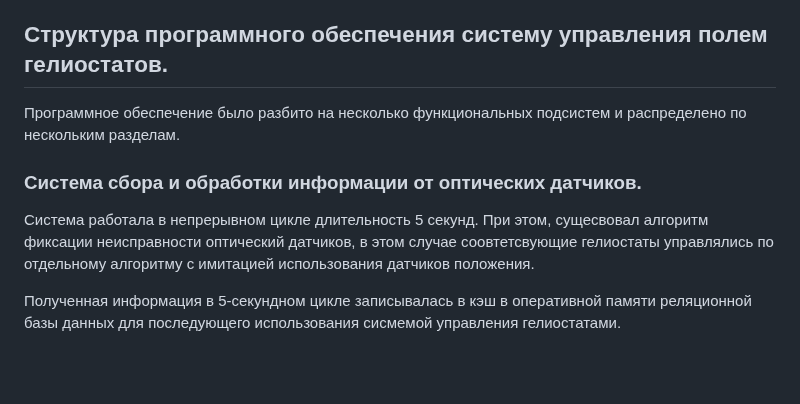
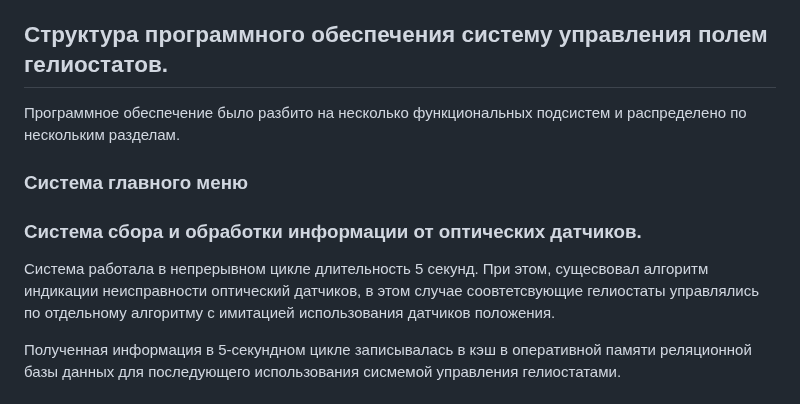
Before and after one commit to SolarWind1956/opencv-wasm-emscripten, a Markdown page: docs/history/40_programming.md, the part around the change. Drawn GitHub-style; blank space fills up the shorter version.

```diff
--- a/docs/history/40_programming.md
+++ b/docs/history/40_programming.md
@@ -32,9 +32,13 @@
 
 Программное обеспечение было разбито на несколько функциональных подсистем и распределено по нескольким разделам.
 
+### Cистема главного меню
+
+
+
 ### Cистема сбора и обработки информации от оптических датчиков.
 
-  Система работала в непрерывном цикле длительность 5 секунд. При этом, сущесвовал алгоритм фиксации неисправности оптический датчиков,
+  Система работала в непрерывном цикле длительность 5 секунд. При этом, сущесвовал алгоритм индикации неисправности оптический датчиков,
   в этом случае соовтетсвующие гелиостаты управлялись по отдельному алгоритму с имитацией использования датчиков положения.
 
 
```
